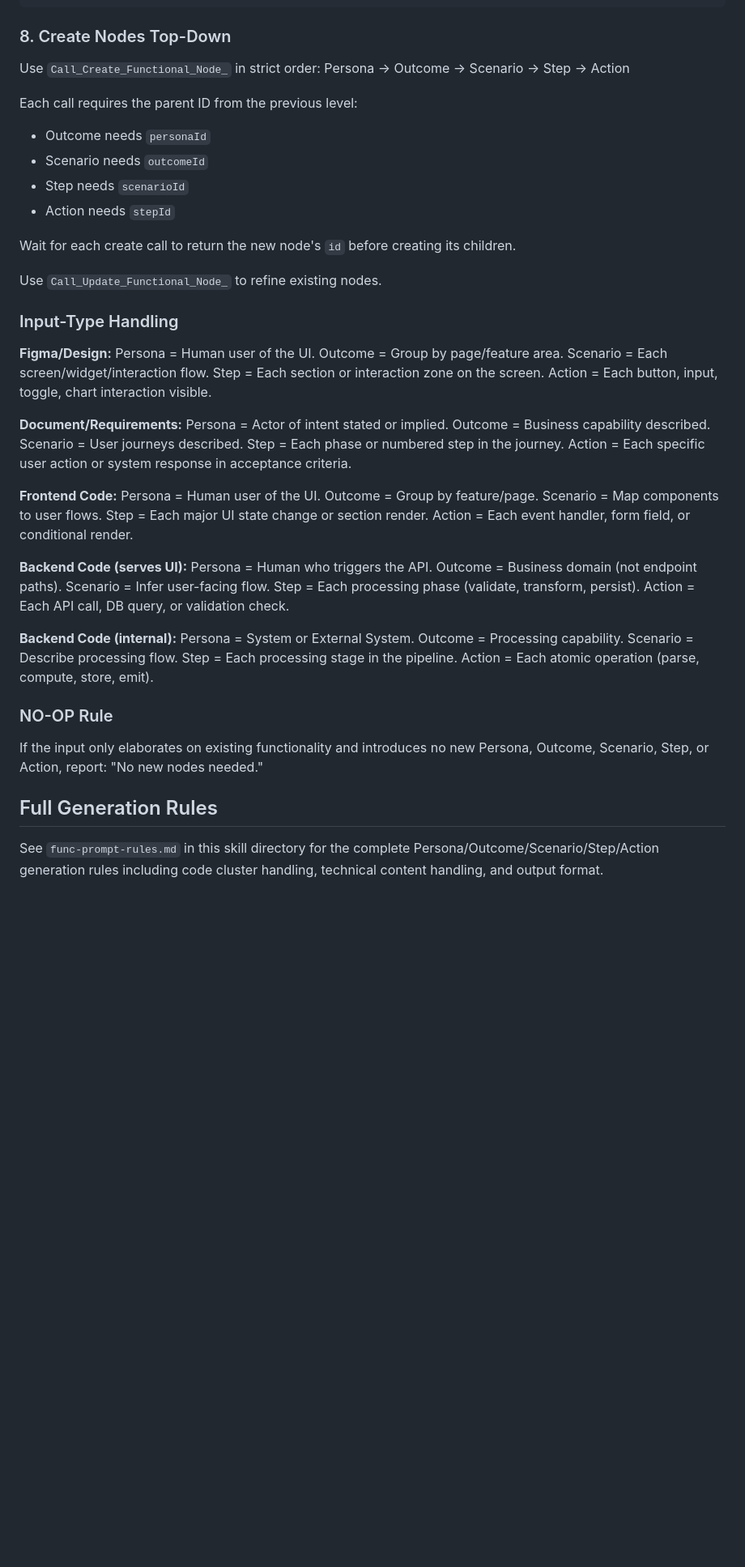
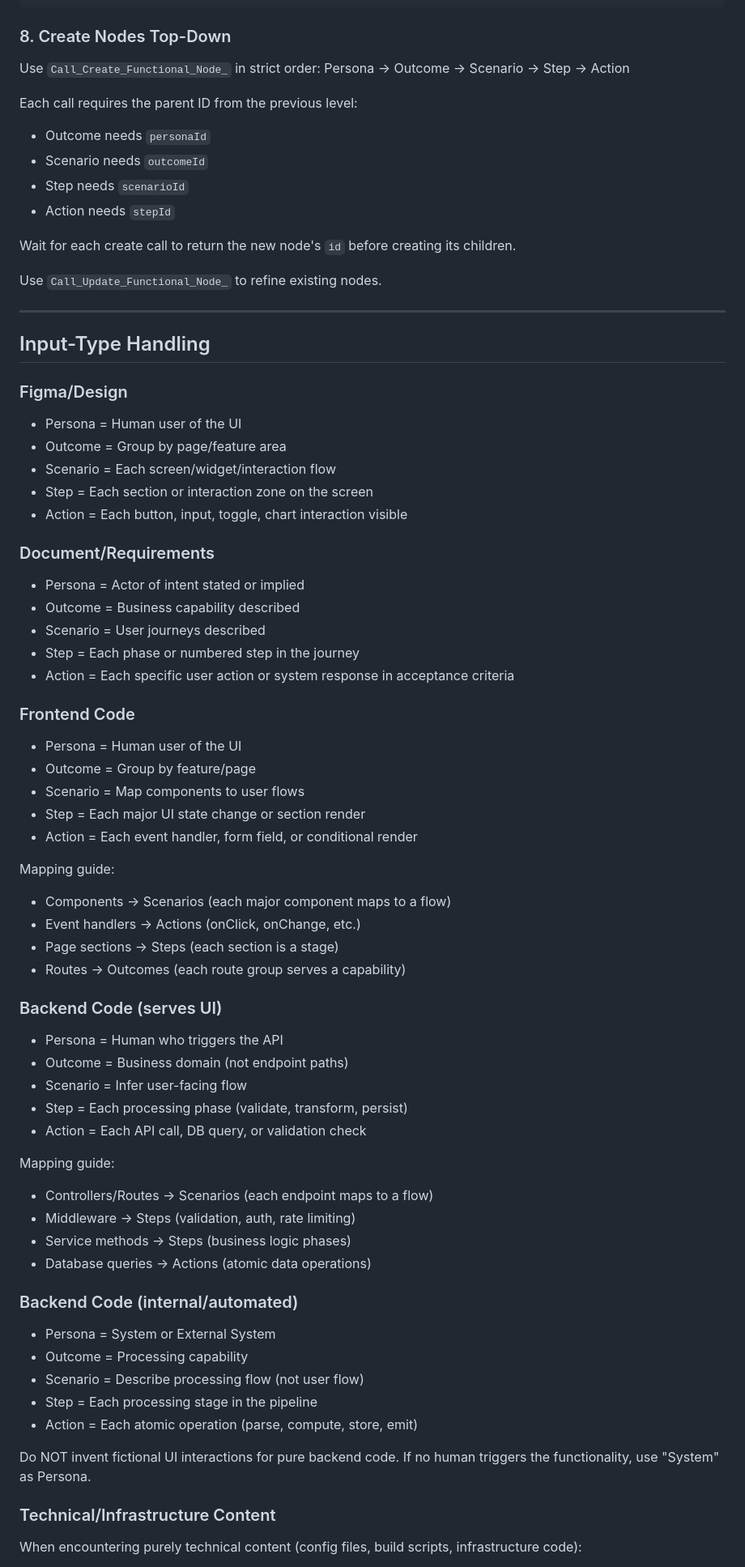
Before and after one commit to accionlabs/breezeai-claude-plugin, a Markdown page: skills/update-graph/SKILL.md, the part around one of its changes. Shown at 81% size. Rendered like a GitHub page; blank space fills up the shorter version.

```diff
--- a/skills/update-graph/SKILL.md
+++ b/skills/update-graph/SKILL.md
@@ -164,7 +260,7 @@ or sees — or the atomic operations a system performs.
 ### 8. Create Nodes Top-Down
 
 Use `Call_Create_Functional_Node_` in strict order:
-Persona → Outcome → Scenario → Step → Action
+Persona -> Outcome -> Scenario -> Step -> Action
 
 Each call requires the parent ID from the previous level:
 
@@ -178,52 +274,68 @@ creating its children.
 
 Use `Call_Update_Functional_Node_` to refine existing nodes.
 
-### Input-Type Handling
+---
 
-**Figma/Design:**
-Persona = Human user of the UI.
-Outcome = Group by page/feature area.
-Scenario = Each screen/widget/interaction flow.
-Step = Each section or interaction zone on the screen.
-Action = Each button, input, toggle, chart interaction visible.
+## Input-Type Handling
 
-**Document/Requirements:**
-Persona = Actor of intent stated or implied.
-Outcome = Business capability described.
-Scenario = User journeys described.
-Step = Each phase or numbered step in the journey.
-Action = Each specific user action or system response in
-acceptance criteria.
+### Figma/Design
 
-**Frontend Code:**
-Persona = Human user of the UI.
-Outcome = Group by feature/page.
-Scenario = Map components to user flows.
-Step = Each major UI state change or section render.
-Action = Each event handler, form field, or conditional render.
+- Persona = Human user of the UI
+- Outcome = Group by page/feature area
+- Scenario = Each screen/widget/interaction flow
+- Step = Each section or interaction zone on the screen
+- Action = Each button, input, toggle, chart interaction visible
 
-**Backend Code (serves UI):**
-Persona = Human who triggers the API.
-Outcome = Business domain (not endpoint paths).
-Scenario = Infer user-facing flow.
-Step = Each processing phase (validate, transform, persist).
-Action = Each API call, DB query, or validation check.
+### Document/Requirements
 
-**Backend Code (internal):**
-Persona = System or External System.
-Outcome = Processing capability.
-Scenario = Describe processing flow.
-Step = Each processing stage in the pipeline.
-Action = Each atomic operation (parse, compute, store, emit).
+- Persona = Actor of intent stated or implied
+- Outcome = Business capability described
+- Scenario = User journeys described
+- Step = Each phase or numbered step in the journey
+- Action = Each specific user action or system response in
+  acceptance criteria
 
-### NO-OP Rule
+### Frontend Code
 
-If the input only elaborates on existing functionality and introduces
-no new Persona, Outcome, Scenario, Step, or Action, report:
-"No new nodes needed."
+- Persona = Human user of the UI
+- Outcome = Group by feature/page
+- Scenario = Map components to user flows
+- Step = Each major UI state change or section render
+- Action = Each event handler, form field, or conditional render
 
-## Full Generation Rules
+Mapping guide:
+- Components -> Scenarios (each major component maps to a flow)
+- Event handlers -> Actions (onClick, onChange, etc.)
+- Page sections -> Steps (each section is a stage)
+- Routes -> Outcomes (each route group serves a capability)
 
-See `func-prompt-rules.md` in this skill directory for the complete
-Persona/Outcome/Scenario/Step/Action generation rules including code cluster
-handling, technical content handling, and output format.
+### Backend Code (serves UI)
+
+- Persona = Human who triggers the API
+- Outcome = Business domain (not endpoint paths)
+- Scenario = Infer user-facing flow
+- Step = Each processing phase (validate, transform, persist)
+- Action = Each API call, DB query, or validation check
+
+Mapping guide:
+- Controllers/Routes -> Scenarios (each endpoint maps to a flow)
+- Middleware -> Steps (validation, auth, rate limiting)
+- Service methods -> Steps (business logic phases)
+- Database queries -> Actions (atomic data operations)
+
+### Backend Code (internal/automated)
+
+- Persona = System or External System
+- Outcome = Processing capability
+- Scenario = Describe processing flow (not user flow)
+- Step = Each processing stage in the pipeline
+- Action = Each atomic operation (parse, compute, store, emit)
+
+Do NOT invent fictional UI interactions for pure backend code.
+If no human triggers the functionality, use "System" as Persona.
+
+### Technical/Infrastructure Content
+
+When encountering purely technical content (config files, build
+scripts, infrastructure code):
+
```
Also changed, not shown: other parts of skills/update-graph/SKILL.md (+178 -34 lines).
